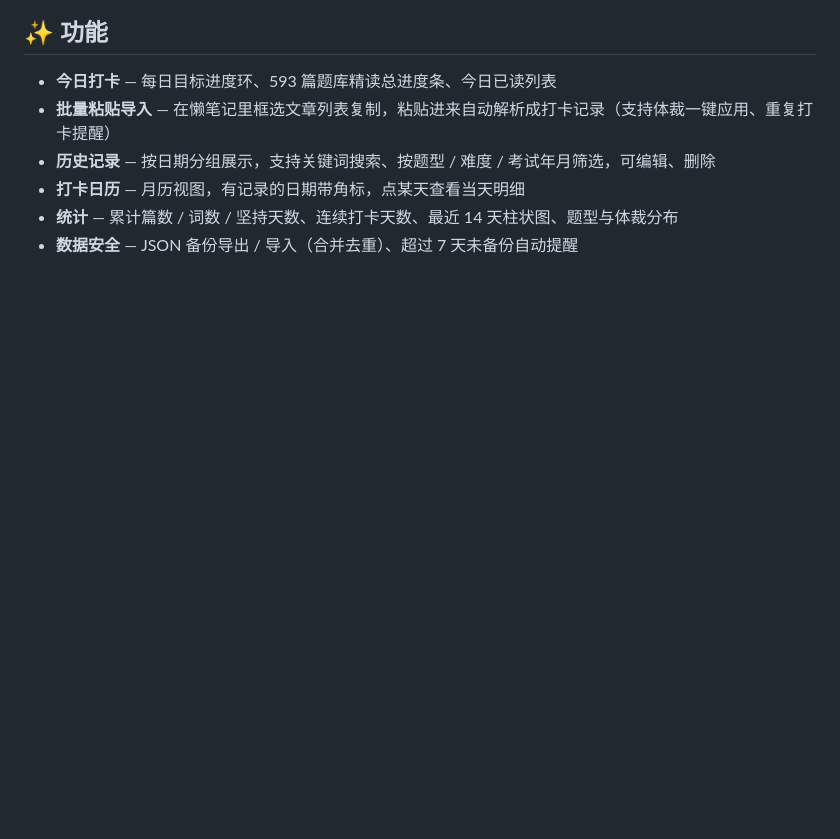
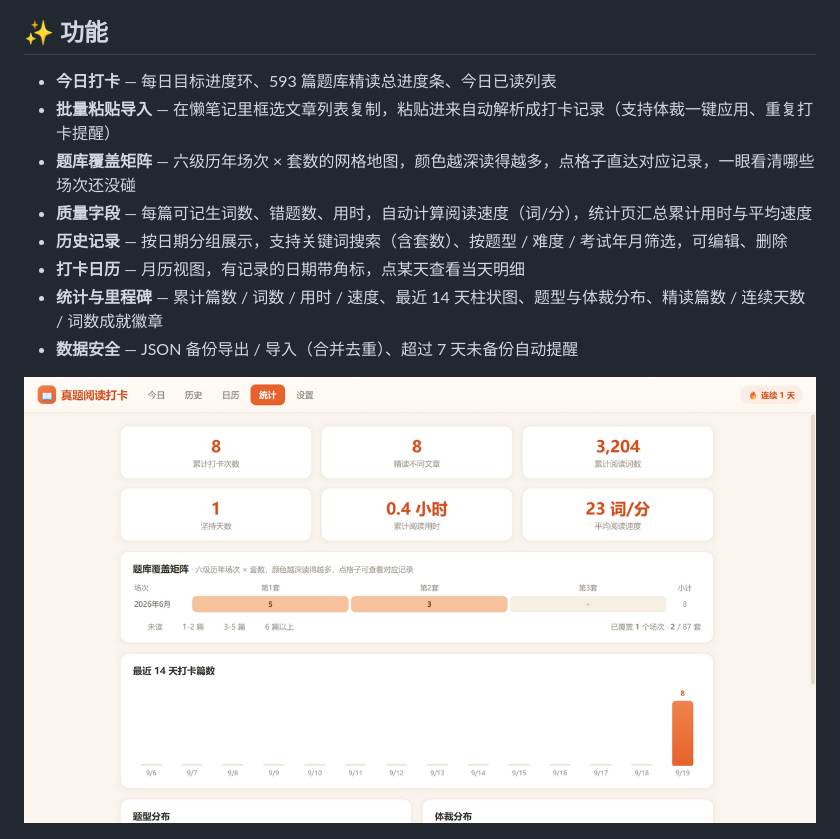
Before and after one commit to lii-lii321/cet6-reading-log, a Markdown page: README.md, the part around one of its changes. Drawn GitHub-style; pictures changed too: docs/screenshot-stats.png; blank space fills up the shorter version.

Commit message:
新增题库覆盖矩阵、质量字段（生词/错题/用时/速度）、里程碑徽章；PWA 化（manifest + SW + 图标）

```diff
--- a/README.md
+++ b/README.md
@@ -10,10 +12,14 @@
 
 - **今日打卡** — 每日目标进度环、593 篇题库精读总进度条、今日已读列表
 - **批量粘贴导入** — 在懒笔记里框选文章列表复制，粘贴进来自动解析成打卡记录（支持体裁一键应用、重复打卡提醒）
-- **历史记录** — 按日期分组展示，支持关键词搜索、按题型 / 难度 / 考试年月筛选，可编辑、删除
+- **题库覆盖矩阵** — 六级历年场次 × 套数的网格地图，颜色越深读得越多，点格子直达对应记录，一眼看清哪些场次还没碰
+- **质量字段** — 每篇可记生词数、错题数、用时，自动计算阅读速度（词/分），统计页汇总累计用时与平均速度
+- **历史记录** — 按日期分组展示，支持关键词搜索（含套数）、按题型 / 难度 / 考试年月筛选，可编辑、删除
 - **打卡日历** — 月历视图，有记录的日期带角标，点某天查看当天明细
-- **统计** — 累计篇数 / 词数 / 坚持天数、连续打卡天数、最近 14 天柱状图、题型与体裁分布
+- **统计与里程碑** — 累计篇数 / 词数 / 用时 / 速度、最近 14 天柱状图、题型与体裁分布、精读篇数 / 连续天数 / 词数成就徽章
 - **数据安全** — JSON 备份导出 / 导入（合并去重）、超过 7 天未备份自动提醒
+
+![题库覆盖矩阵与统计](docs/screenshot-stats.png)
 
 ![批量粘贴导入](docs/screenshot-bulk-import.png)
 
```
Also changed, not shown: other parts of README.md (+11 -5 lines), 使用说明.md (+16 -3 lines), icons/icon-192.png (added), icons/icon-512.png (added), icons/icon-maskable-512.png (added), 4 other files.
